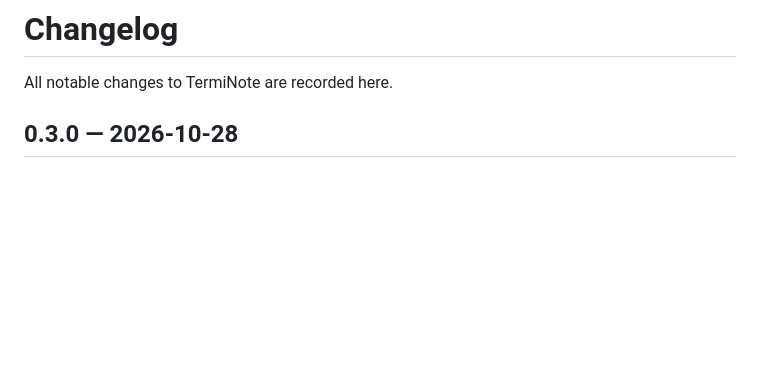
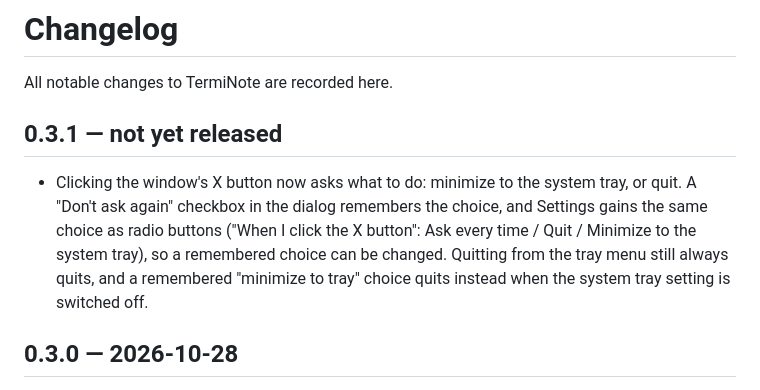
Before and after one commit to SeanShaffer88/TermiNote, a Markdown page: CHANGELOG.md, the part around the change. GitHub-like rendering; blank space fills up the shorter version.

Commit message:
Add the X-button close choice (0.3.1)

```diff
--- a/CHANGELOG.md
+++ b/CHANGELOG.md
@@ -1,6 +1,17 @@
 # Changelog
 
 All notable changes to TermiNote are recorded here.
+
+## 0.3.1 — not yet released
+
+- Clicking the window's X button now asks what to do: minimize to the
+  system tray, or quit. A "Don't ask again" checkbox in the dialog
+  remembers the choice, and Settings gains the same choice as radio
+  buttons ("When I click the X button": Ask every time / Quit /
+  Minimize to the system tray), so a remembered choice can be changed.
+  Quitting from the tray menu still always quits, and a remembered
+  "minimize to tray" choice quits instead when the system tray setting
+  is switched off.
 
 ## 0.3.0 — 2026-10-28
 
```
